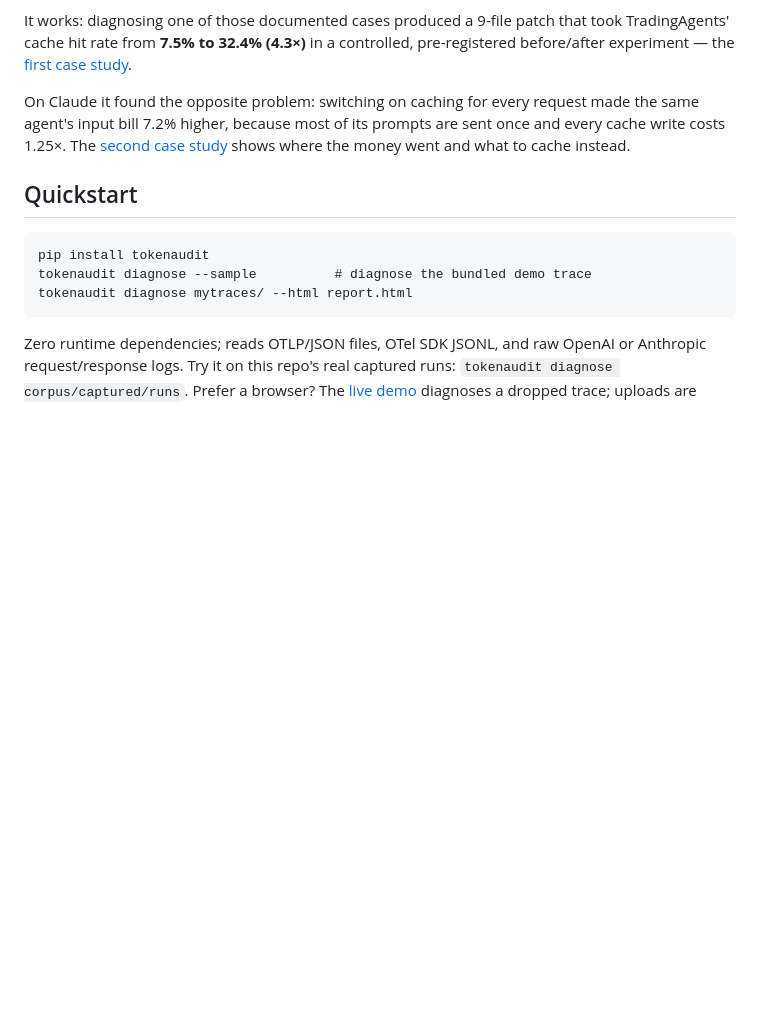
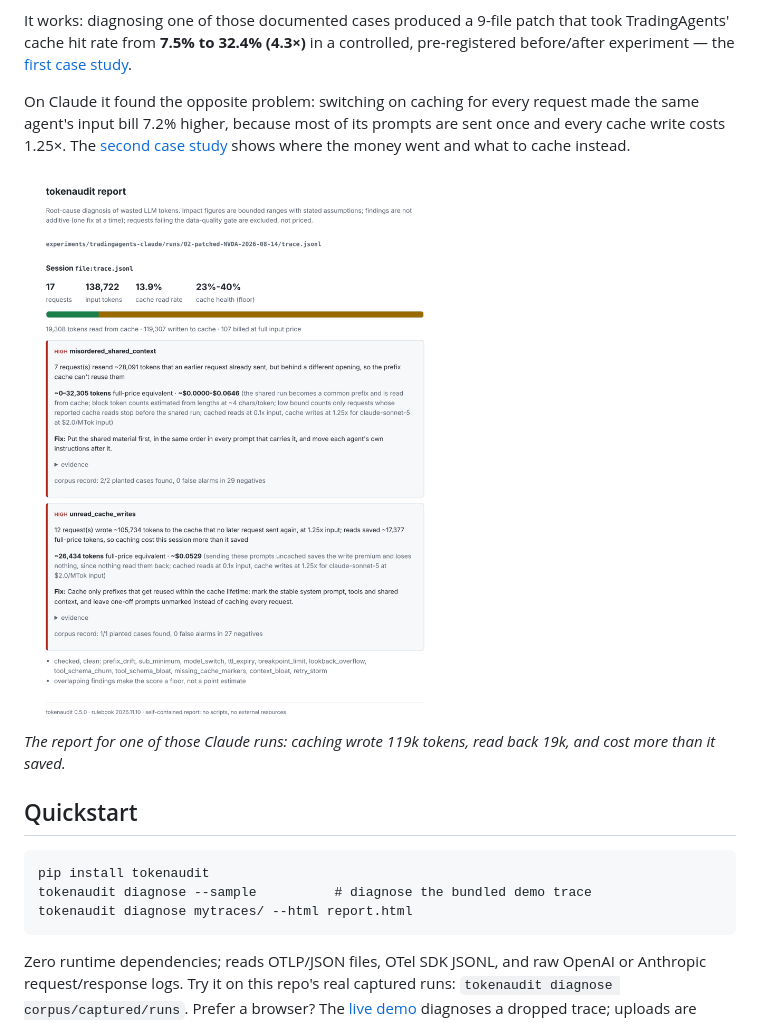
Before and after one commit to yashmyeole/tokenaudit, a Markdown page: README.md, the part around the change. GitHub-like rendering; pictures changed too: docs/images/report-claude.png (added); blank space fills up the shorter version.

Commit message:
docs: report screenshot in the README

```diff
--- a/README.md
+++ b/README.md
@@ -11,6 +11,10 @@ tokenaudit reads the traces agents already produce and, for each expensive reque
 It works: diagnosing one of those documented cases produced a 9-file patch that took TradingAgents' cache hit rate from **7.5% to 32.4% (4.3×)** in a controlled, pre-registered before/after experiment — the [first case study](docs/case-studies/tradingagents.md).
 
 On Claude it found the opposite problem: switching on caching for every request made the same agent's input bill 7.2% higher, because most of its prompts are sent once and every cache write costs 1.25×. The [second case study](docs/case-studies/tradingagents-claude.md) shows where the money went and what to cache instead.
+
+<img src="https://raw.githubusercontent.com/yashmyeole/tokenaudit/main/docs/images/report-claude.png" width="720" alt="tokenaudit HTML report for a TradingAgents run on Claude with automatic caching: 19,308 tokens read from cache, 119,307 written to it, and two HIGH findings, misordered_shared_context and unread_cache_writes">
+
+*The report for one of those Claude runs: caching wrote 119k tokens, read back 19k, and cost more than it saved.*
 
 ## Quickstart
 
```
